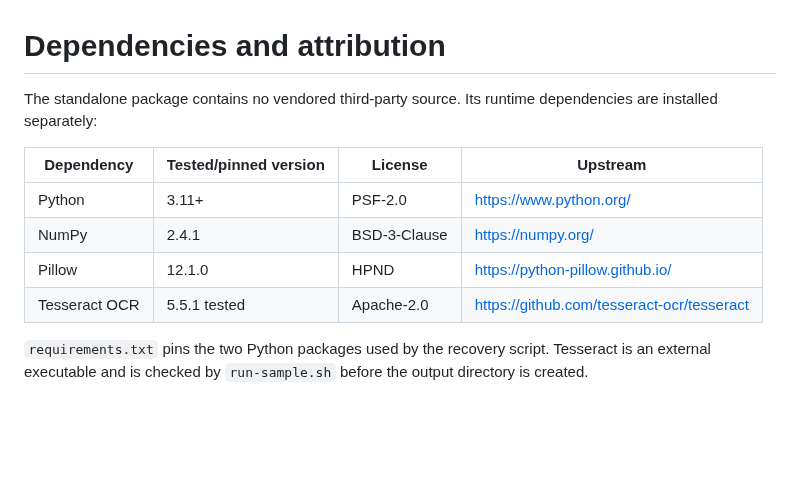
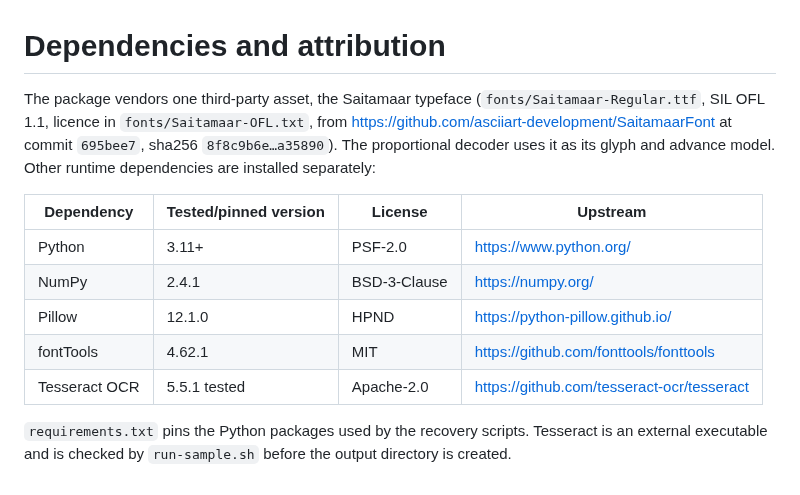
Before and after one commit to rikiyanai/screenshot-of-ascii-art-to-txt-converter, a Markdown page: docs/DEPENDENCIES.md, the part around the change. GitHub-like rendering; blank space fills up the shorter version.

```diff
--- a/docs/DEPENDENCIES.md
+++ b/docs/DEPENDENCIES.md
@@ -1,15 +1,20 @@
 # Dependencies and attribution
 
-The standalone package contains no vendored third-party source. Its runtime
-dependencies are installed separately:
+The package vendors one third-party asset, the Saitamaar typeface
+(`fonts/Saitamaar-Regular.ttf`, SIL OFL 1.1, licence in
+`fonts/Saitamaar-OFL.txt`, from <https://github.com/asciiart-development/SaitamaarFont>
+at commit `695bee7`, sha256 `8f8c9b6e…a35890`). The proportional decoder uses it
+as its glyph and advance model. Other runtime dependencies are installed
+separately:
 
 | Dependency | Tested/pinned version | License | Upstream |
 | --- | --- | --- | --- |
 | Python | 3.11+ | PSF-2.0 | <https://www.python.org/> |
 | NumPy | 2.4.1 | BSD-3-Clause | <https://numpy.org/> |
 | Pillow | 12.1.0 | HPND | <https://python-pillow.github.io/> |
+| fontTools | 4.62.1 | MIT | <https://github.com/fonttools/fonttools> |
 | Tesseract OCR | 5.5.1 tested | Apache-2.0 | <https://github.com/tesseract-ocr/tesseract> |
 
-`requirements.txt` pins the two Python packages used by the recovery script.
+`requirements.txt` pins the Python packages used by the recovery scripts.
 Tesseract is an external executable and is checked by `run-sample.sh` before
 the output directory is created.
```
Also changed, not shown: README.md (+22 -0 lines), docs/FAILURE_LOG.md (+54 -0 lines), docs/receipts/2026-09-26-proportional-madonna/reconstruction.png (added), 13 other files.
